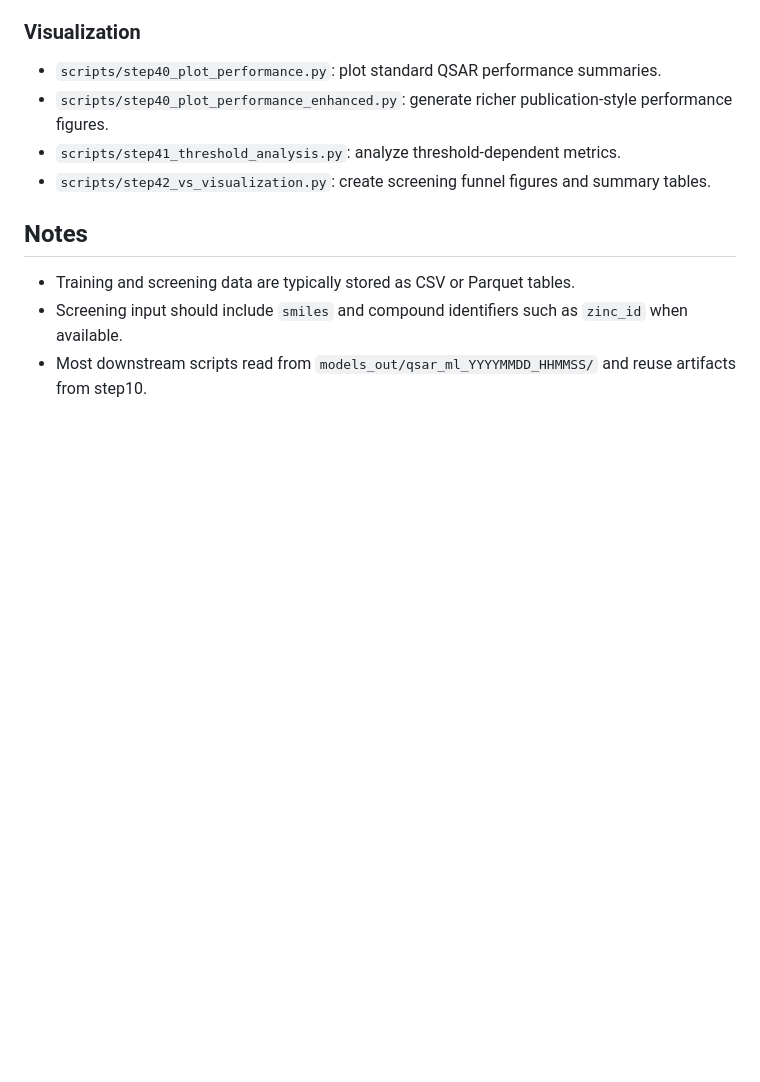
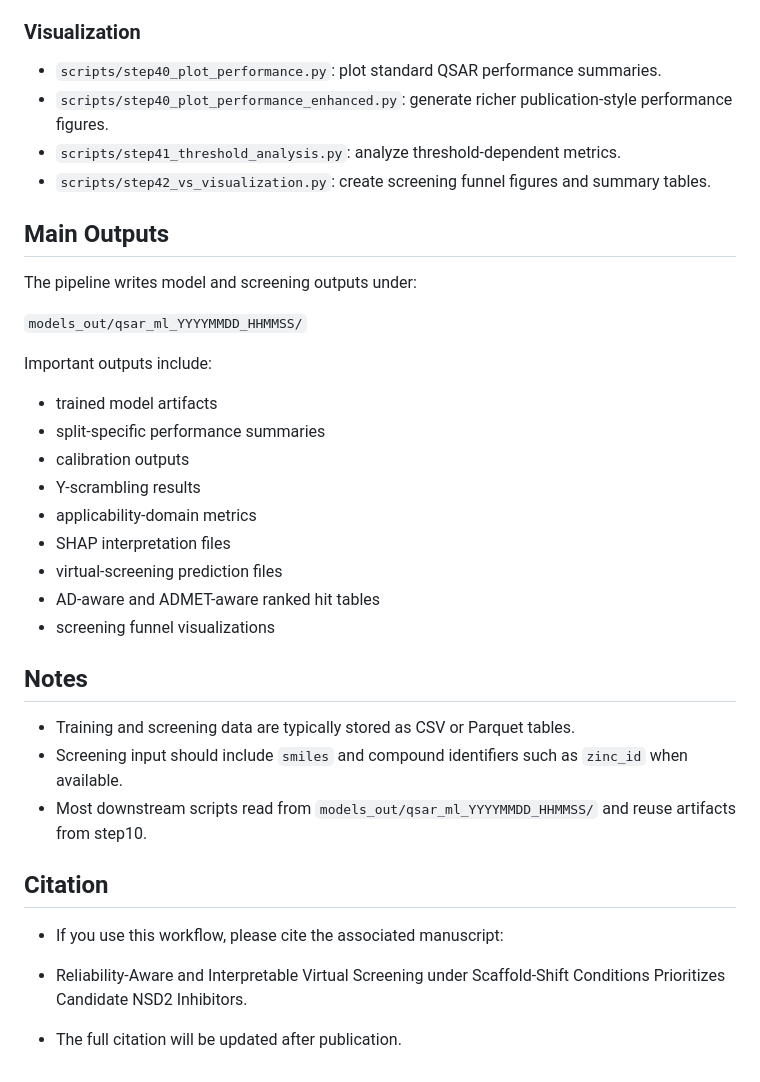
Before and after one commit to Toby-Lo/ML_QSAR_pipline, a Markdown page: README.md, the part around one of its changes. Drawn GitHub-style; blank space fills up the shorter version.

```diff
--- a/README.md
+++ b/README.md
@@ -144,8 +170,35 @@ python scripts/step36_weight_sensitivity_test.py \
 - `scripts/step41_threshold_analysis.py`: analyze threshold-dependent metrics.
 - `scripts/step42_vs_visualization.py`: create screening funnel figures and summary tables.
 
+## Main Outputs
+
+The pipeline writes model and screening outputs under:
+
+`models_out/qsar_ml_YYYYMMDD_HHMMSS/`
+
+Important outputs include:
+
+- trained model artifacts
+- split-specific performance summaries
+- calibration outputs
+- Y-scrambling results
+- applicability-domain metrics
+- SHAP interpretation files
+- virtual-screening prediction files
+- AD-aware and ADMET-aware ranked hit tables
+- screening funnel visualizations
+
 ## Notes
 
 - Training and screening data are typically stored as CSV or Parquet tables.
 - Screening input should include `smiles` and compound identifiers such as `zinc_id` when available.
 - Most downstream scripts read from `models_out/qsar_ml_YYYYMMDD_HHMMSS/` and reuse artifacts from step10.
+
+
+## Citation
+
+- If you use this workflow, please cite the associated manuscript:
+
+- Reliability-Aware and Interpretable Virtual Screening under Scaffold-Shift Conditions Prioritizes Candidate NSD2 Inhibitors.
+
+- The full citation will be updated after publication.
```
Also changed, not shown: other parts of README.md (+28 -2 lines).
